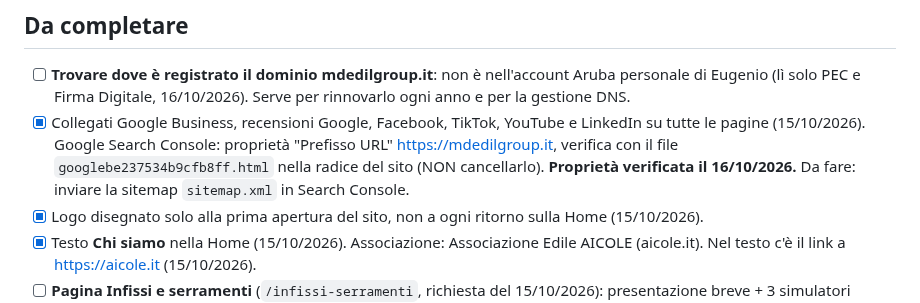
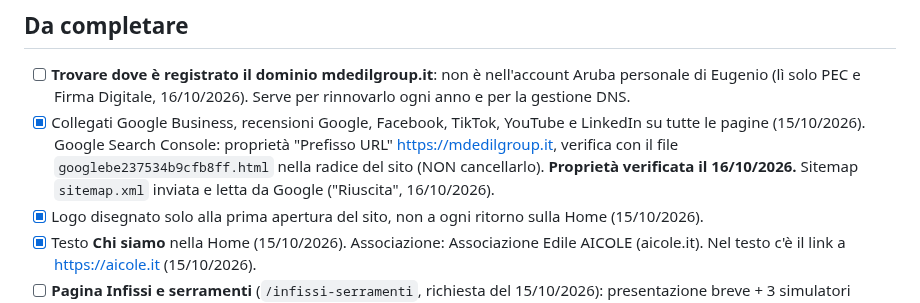
Before and after one commit to mdedilgroupsrls-png/mdedilgroup-sito, a Markdown page: progetto/da-fare.md, the part around the change. Drawn GitHub-style.

Commit message:
Note: sitemap inviata a Google
Co-Authored-By: Claude Opus 5.5 <noreply@anthropic.com>
Claude-Session: https://claude.ai/code/session_016fGaqrK8gfbW5DCG9AnjNd

```diff
--- a/progetto/da-fare.md
+++ b/progetto/da-fare.md
@@ -4,7 +4,7 @@ Aggiornato al 14/10/2026, giorno in cui il sito Nero & Oro è andato online.
 
 ## Da completare
 - [ ] **Trovare dove è registrato il dominio mdedilgroup.it**: non è nell'account Aruba personale di Eugenio (lì solo PEC e Firma Digitale, 16/10/2026). Serve per rinnovarlo ogni anno e per la gestione DNS.
-- [x] Collegati Google Business, recensioni Google, Facebook, TikTok, YouTube e LinkedIn su tutte le pagine (15/10/2026). Google Search Console: proprietà "Prefisso URL" https://mdedilgroup.it, verifica con il file `googlebe237534b9cfb8ff.html` nella radice del sito (NON cancellarlo). **Proprietà verificata il 16/10/2026.** Da fare: inviare la sitemap `sitemap.xml` in Search Console.
+- [x] Collegati Google Business, recensioni Google, Facebook, TikTok, YouTube e LinkedIn su tutte le pagine (15/10/2026). Google Search Console: proprietà "Prefisso URL" https://mdedilgroup.it, verifica con il file `googlebe237534b9cfb8ff.html` nella radice del sito (NON cancellarlo). **Proprietà verificata il 16/10/2026.** Sitemap `sitemap.xml` inviata e letta da Google ("Riuscita", 16/10/2026).
 - [x] Logo disegnato solo alla prima apertura del sito, non a ogni ritorno sulla Home (15/10/2026).
 - [x] Testo **Chi siamo** nella Home (15/10/2026). Associazione: Associazione Edile AICOLE (aicole.it). Nel testo c'è il link a https://aicole.it (15/10/2026).
 - [ ] **Pagina Infissi e serramenti** (`/infissi-serramenti`, richiesta del 15/10/2026): presentazione breve + 3 simulatori (infissi, tapparelle, zanzariere), solo Roma e Regione Lazio. Prodotti standard: infissi PVC **Rehau Synego** (battente) e **Rehau Synego Slide** (scorrevole); tapparelle in alluminio coibentato **Pracal** (confermata); zanzariere in alluminio **Primed** (confermata). Simulatore infissi: tipo, misure, colore (bianco / standard / particolare), smontaggio vecchi e posa. Ricevuta la scheda tecnica Synego (foto salvate in `img/synego-*.webp`). Prezzi infissi e tapparelle ricevuti (vedi listino). Prezzi zanzariere ricevuti. Foto Synego Slide ricevute. **Mancano:**, alcuni dubbi sui prezzi (vedi listino, "da chiarire"). Scelta colore (infissi, tapparelle e zanzariere): striscia di campioni che si scorre col dito, si tocca il colore; una sola striscia per tutti gli infissi e una per tutte le tapparelle e una per le zanzariere, per non occupare spazio (decisione 15/10/2026). Colori ricevuti: bianco standard, 5 colori base +25%, colori particolari della gamma completa +30%
```
